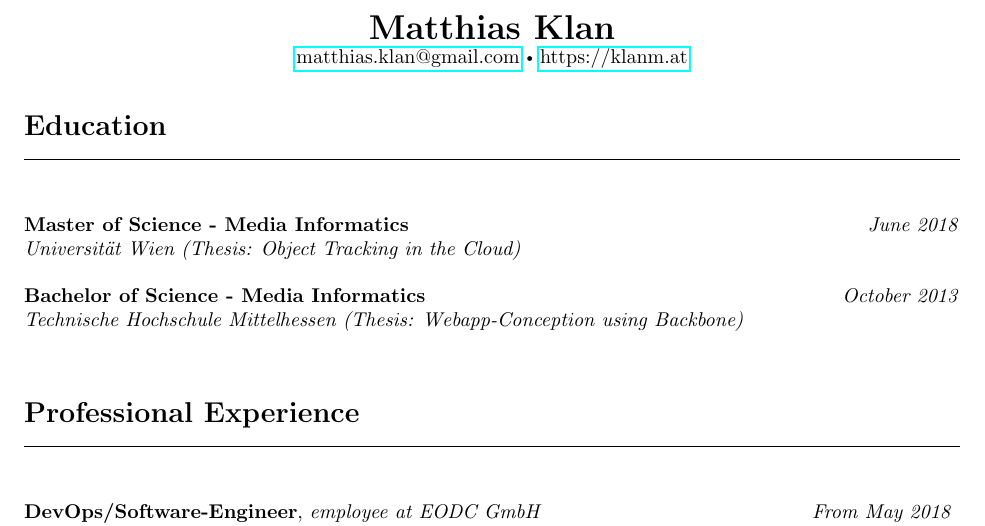
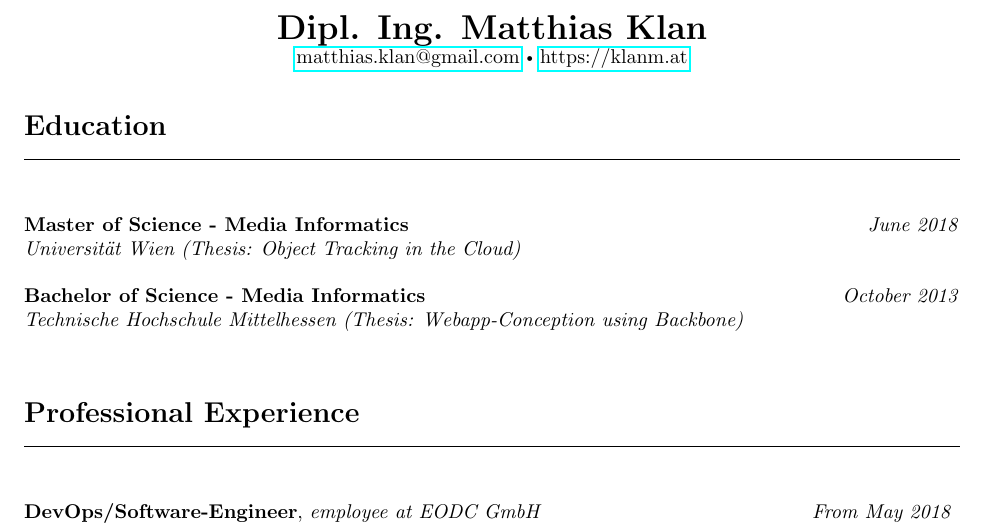
Before and after one commit to mklan/cv, a LaTeX CV (cv.tex): part of the page, cut so that both start at the same text. Compiled offline with pdfLaTeX.

Commit message:
add Title to name

```diff
--- a/cv.tex
+++ b/cv.tex
@@ -19,7 +19,7 @@
 
 \begin{document}
 
-\centerline{{\LARGE \bf Matthias Klan}}
+\centerline{{\LARGE \bf Dipl. Ing. Matthias Klan}}
 \centerline{\href{mailto:matthias.klan@gmail.com}{matthias.klan@gmail.com} \raisebox{0.25ex}{\tiny$\bullet$} \href{https://klanm.at}{https://klanm.at}}
 
 \noindent %Prevents the following text from being indented
```
